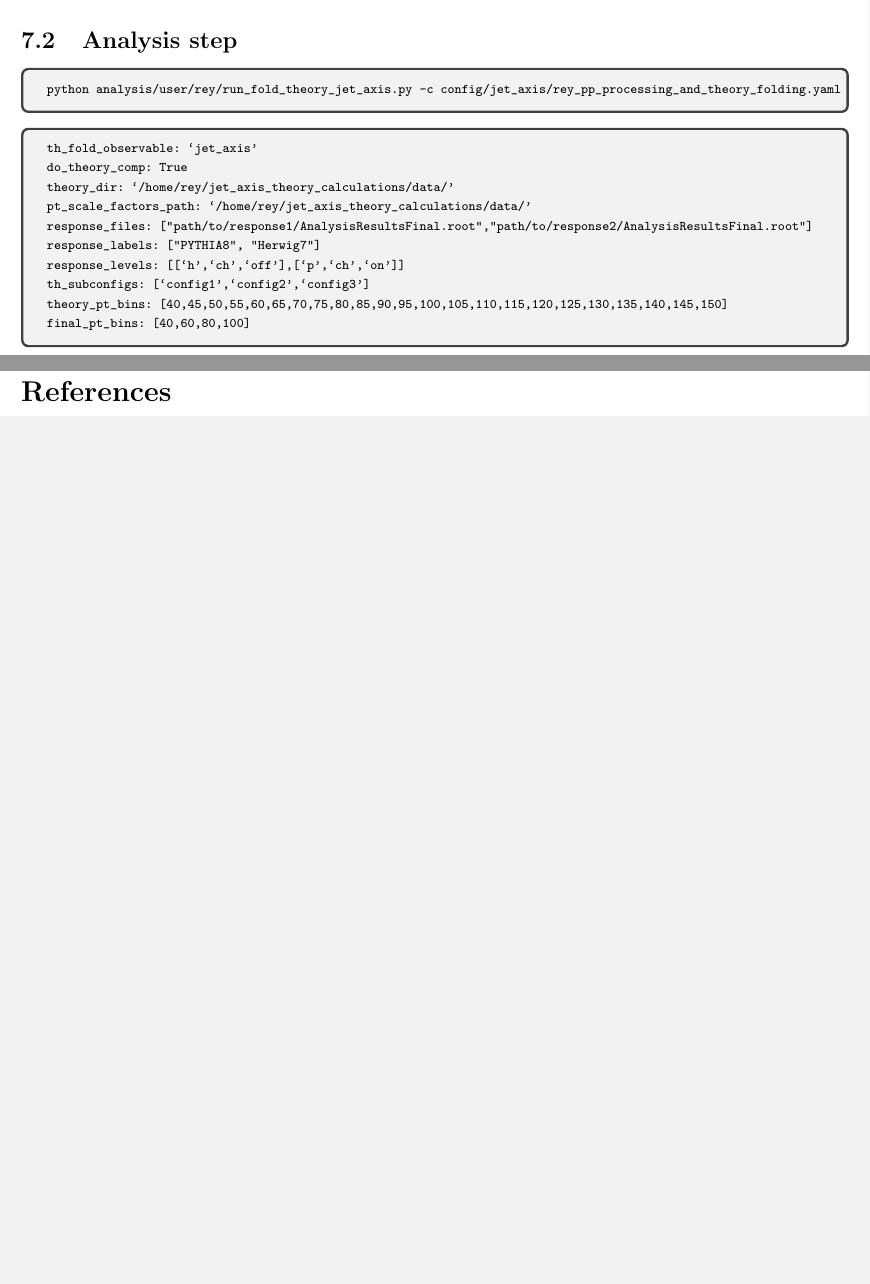
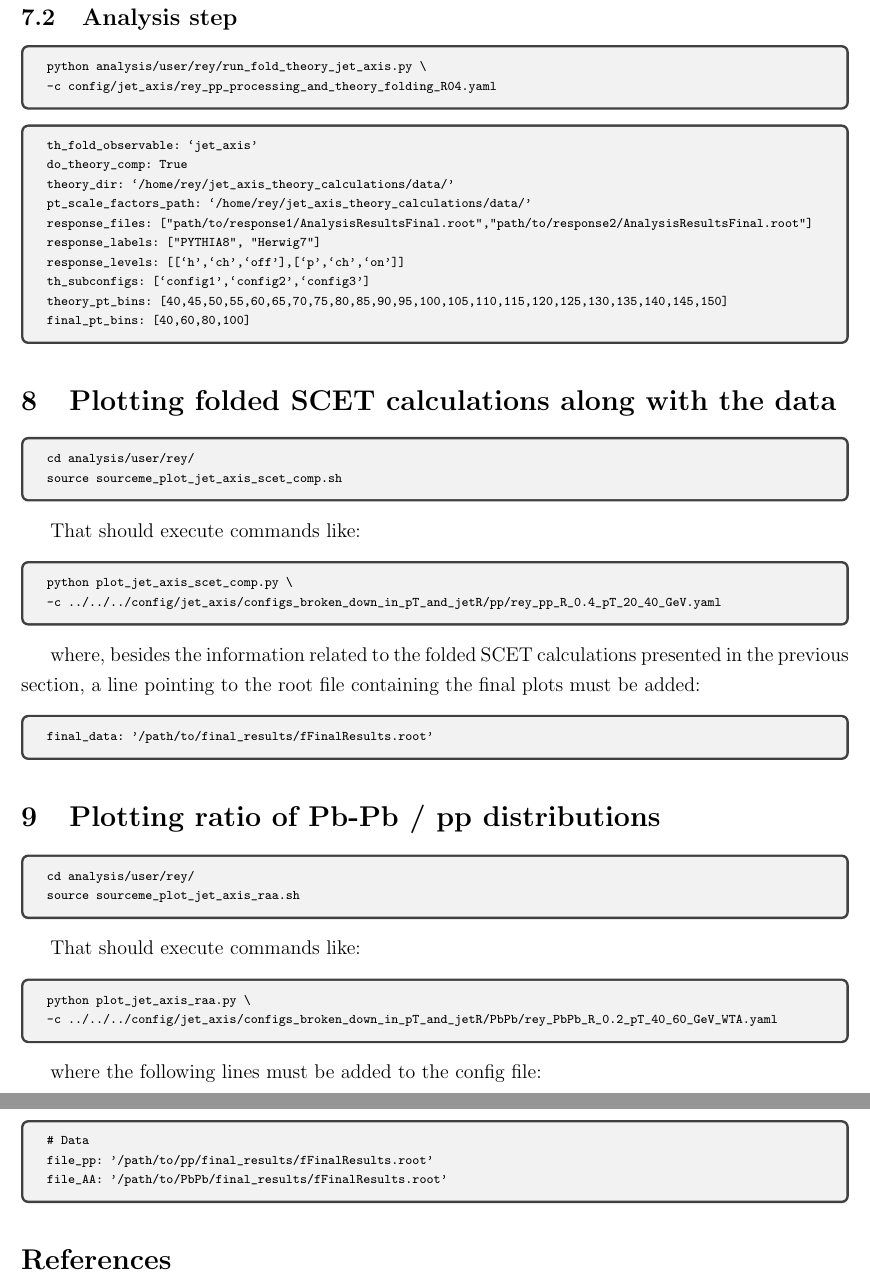
Before and after one commit to reynier0611/Using_pyjetty_documentation, a LaTeX document (pyjetty.tex): two parts of pages 11 and 12 of 12 before the commit and two parts of pages 12 and 13 of 13 after it, joined at a grey line, cut so that both start at the same text, the shorter picture padded with empty space. Compiled offline with pdfLaTeX.

Commit message:
Added info about plotting SCET comparisons and RAA

```diff
--- a/pyjetty.tex
+++ b/pyjetty.tex
@@ -503,7 +521,8 @@ python process/user/rey/process_parton_hadron_jet_axis.py \
 
 \begin{tcolorbox}
 \begin{verbnobox}[\scriptsize]
-python analysis/user/rey/run_fold_theory_jet_axis.py -c config/jet_axis/rey_pp_processing_and_theory_folding.yaml
+python analysis/user/rey/run_fold_theory_jet_axis.py \
+-c config/jet_axis/rey_pp_processing_and_theory_folding_R04.yaml
 \end{verbnobox}
 \end{tcolorbox}
 
@@ -523,6 +542,60 @@ final_pt_bins: [40,60,80,100]
 \end{tcolorbox}
 
 % ========================================================================================
+\section{Plotting folded SCET calculations along with the data}
+
+\begin{tcolorbox}
+\begin{verbnobox}[\scriptsize]
+cd analysis/user/rey/
+source sourceme_plot_jet_axis_scet_comp.sh
+\end{verbnobox}
+\end{tcolorbox}
+
+That should execute commands like:
+
+\begin{tcolorbox}
+\begin{verbnobox}[\scriptsize]
+python plot_jet_axis_scet_comp.py \
+-c ../../../config/jet_axis/configs_broken_down_in_pT_and_jetR/pp/rey_pp_R_0.4_pT_20_40_GeV.yaml
+\end{verbnobox}
+\end{tcolorbox}
+
+where, besides the information related to the folded SCET calculations presented in the previous section, a line pointing to the root file containing the final plots must be added:
+\begin{tcolorbox}
+\begin{verbnobox}[\scriptsize]
+final_data: '/path/to/final_results/fFinalResults.root'
+\end{verbnobox}
+\end{tcolorbox}
+
+% ========================================================================================
+\section{Plotting ratio of Pb-Pb / pp distributions}
+
+\begin{tcolorbox}
+\begin{verbnobox}[\scriptsize]
+cd analysis/user/rey/
+source sourceme_plot_jet_axis_raa.sh
+\end{verbnobox}
+\end{tcolorbox}
+
+That should execute commands like:
+
+\begin{tcolorbox}
+\begin{verbnobox}[\scriptsize]
+python plot_jet_axis_raa.py \
+-c ../../../config/jet_axis/configs_broken_down_in_pT_and_jetR/PbPb/rey_PbPb_R_0.2_pT_40_60_GeV_WTA.yaml
+\end{verbnobox}
+\end{tcolorbox}
+
+where the following lines must be added to the config file:
+\begin{tcolorbox}
+\begin{verbnobox}[\scriptsize]
+# Data
+file_pp: '/path/to/pp/final_results/fFinalResults.root'
+file_AA: '/path/to/PbPb/final_results/fFinalResults.root'
+\end{verbnobox}
+\end{tcolorbox}
+
+% ========================================================================================
 
 \bibliography{bib_file}
 \bibliographystyle{ieeetr}
```
Also changed, not shown: pyjetty.pdf, pyjetty.tex (20 more changed lines).
